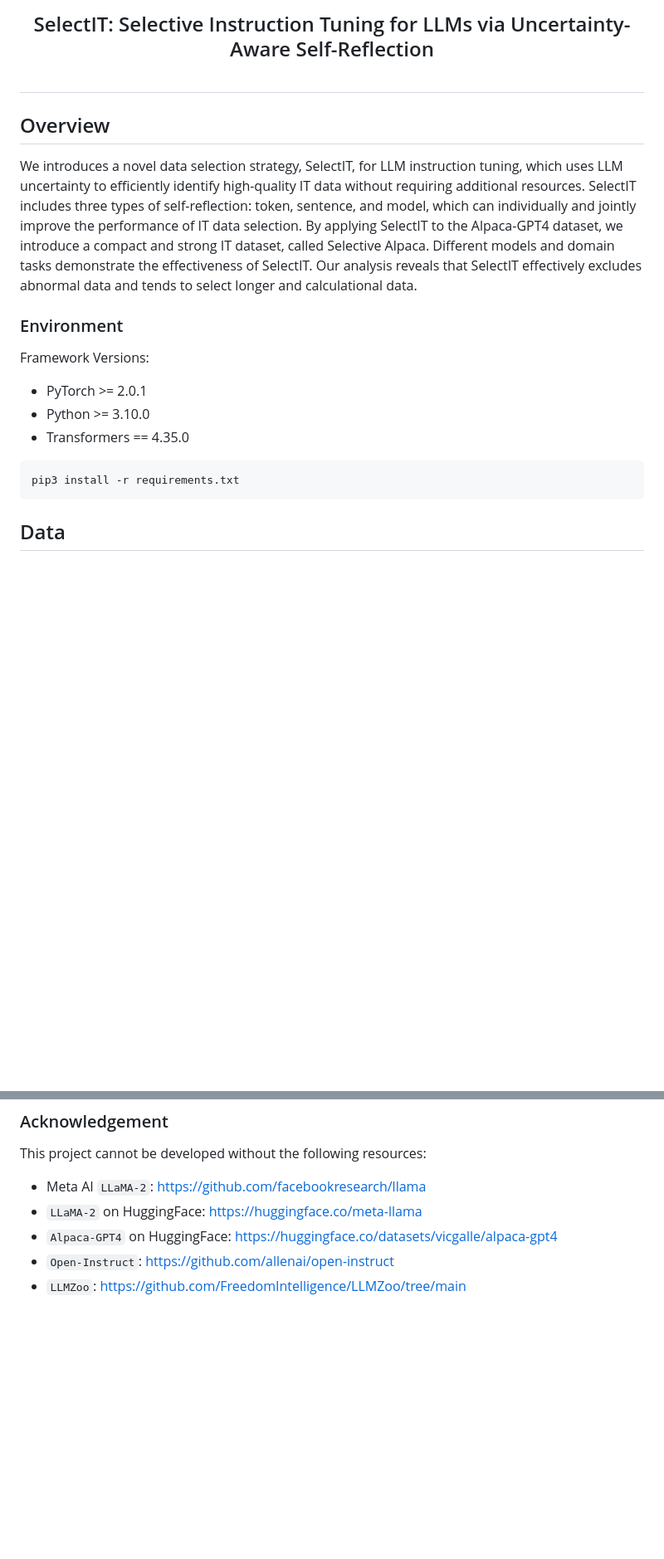
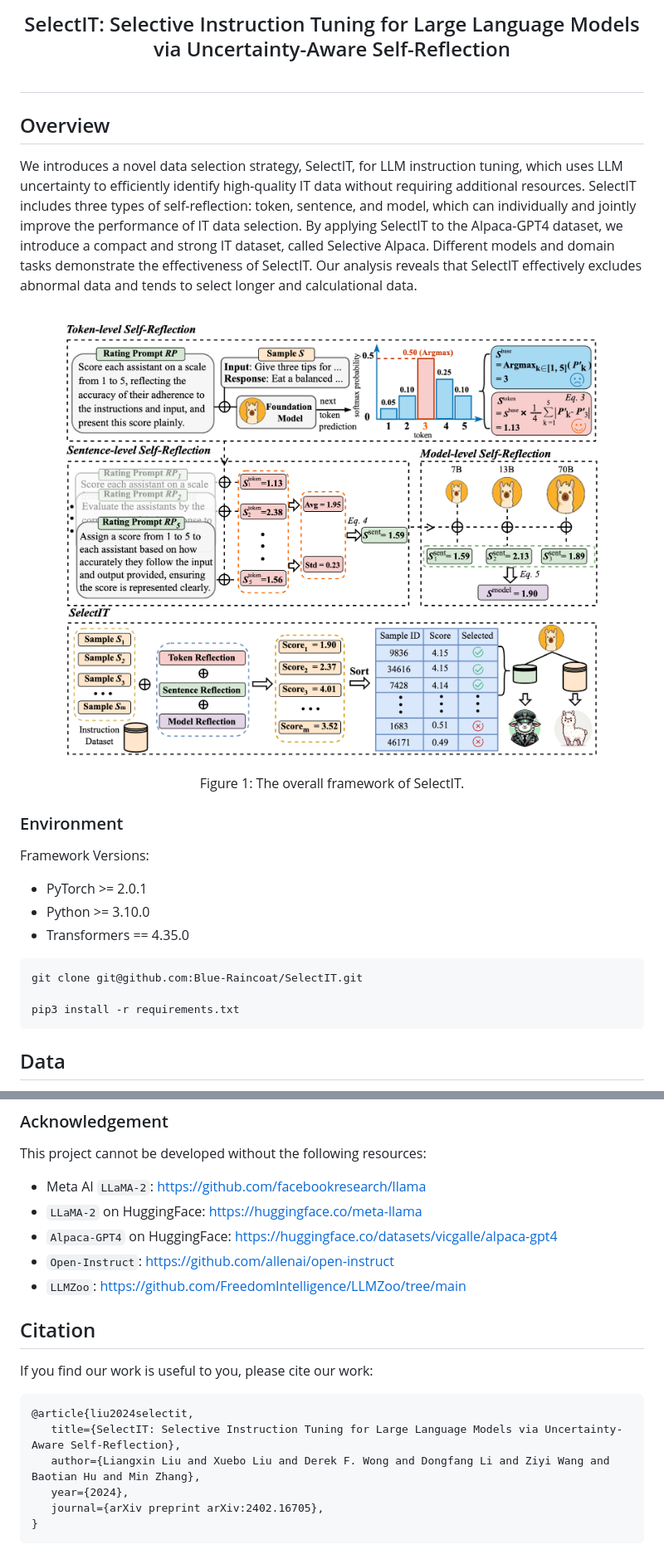
Before and after one commit to Blue-Raincoat/SelectIT, a Markdown page: README.md, 2 parts joined by grey strips. Shown at 83% size. Drawn GitHub-style; blank space fills up the shorter version.

````diff
--- a/README.md
+++ b/README.md
@@ -2,7 +2,7 @@
 
 <div align="center">
     <h2>
-    SelectIT: Selective Instruction Tuning for LLMs via Uncertainty-Aware Self-Reflection <br><br>
+    SelectIT: Selective Instruction Tuning for Large Language Models via Uncertainty-Aware Self-Reflection <br><br>
     </h2>
 </div>
 
@@ -18,6 +18,10 @@ SelectIT includes three types of self-reflection: token, sentence, and model, wh
 By applying SelectIT to the Alpaca-GPT4 dataset, we introduce a compact and strong IT dataset, called Selective Alpaca. Different models and domain tasks demonstrate the effectiveness of SelectIT.
 Our analysis reveals that SelectIT effectively excludes abnormal data and tends to select longer and calculational data.
 
+<div align="center">
+    <img width="100%" alt="LLMs-MT" src="./pic/main_pic.jpg">
+    <p class="image-caption">Figure 1: The overall framework of SelectIT.</p>
+</div>
 
 
 ### Environment
@@ -28,6 +32,8 @@ Framework Versions:
 - Python  >= 3.10.0
 - Transformers == 4.35.0
 ```
+git clone git@github.com:Blue-Raincoat/SelectIT.git
+
 pip3 install -r requirements.txt
 ```
 
@@ -231,3 +238,16 @@ This project cannot be developed without the following resources:
 - `Alpaca-GPT4` on HuggingFace: https://huggingface.co/datasets/vicgalle/alpaca-gpt4
 - `Open-Instruct`: https://github.com/allenai/open-instruct
 - `LLMZoo`: https://github.com/FreedomIntelligence/LLMZoo/tree/main
+
+## Citation
+
+If you find our work is useful to you, please cite our work:
+
+```bibtex
+@article{liu2024selectit,
+   title={SelectIT: Selective Instruction Tuning for Large Language Models via Uncertainty-Aware Self-Reflection},
+   author={Liangxin Liu and Xuebo Liu and Derek F. Wong and Dongfang Li and Ziyi Wang and Baotian Hu and Min Zhang},
+   year={2024},
+   journal={arXiv preprint arXiv:2402.16705},
+}
+```
````
Also changed, not shown: other parts of README.md (+2 -1 lines).
